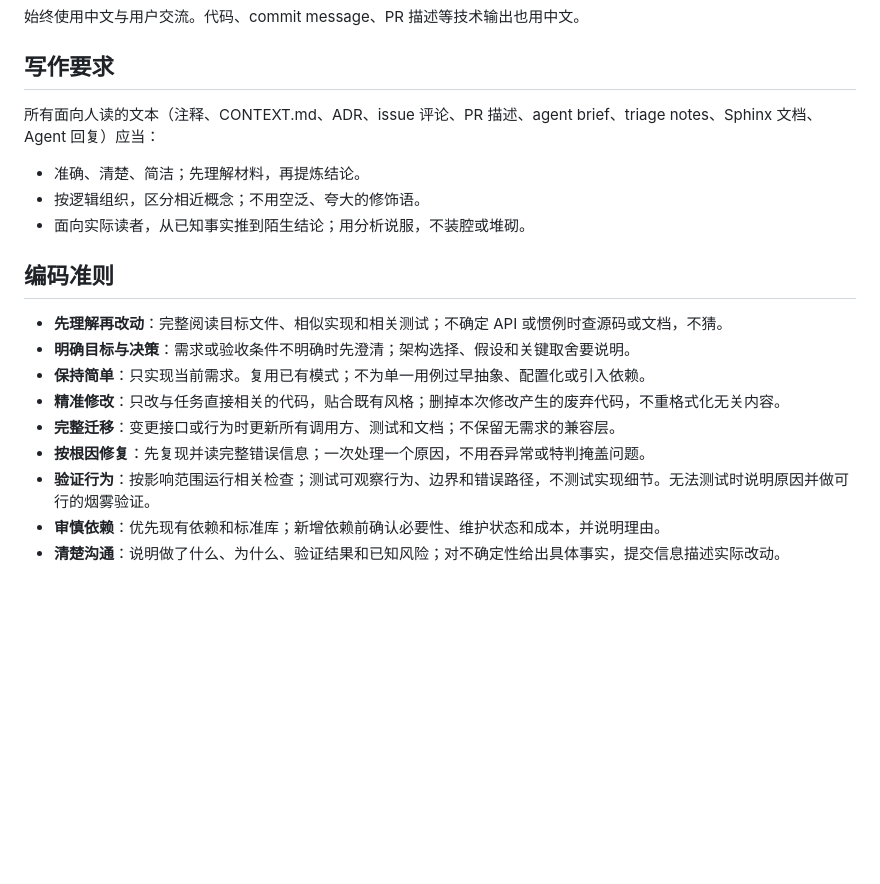
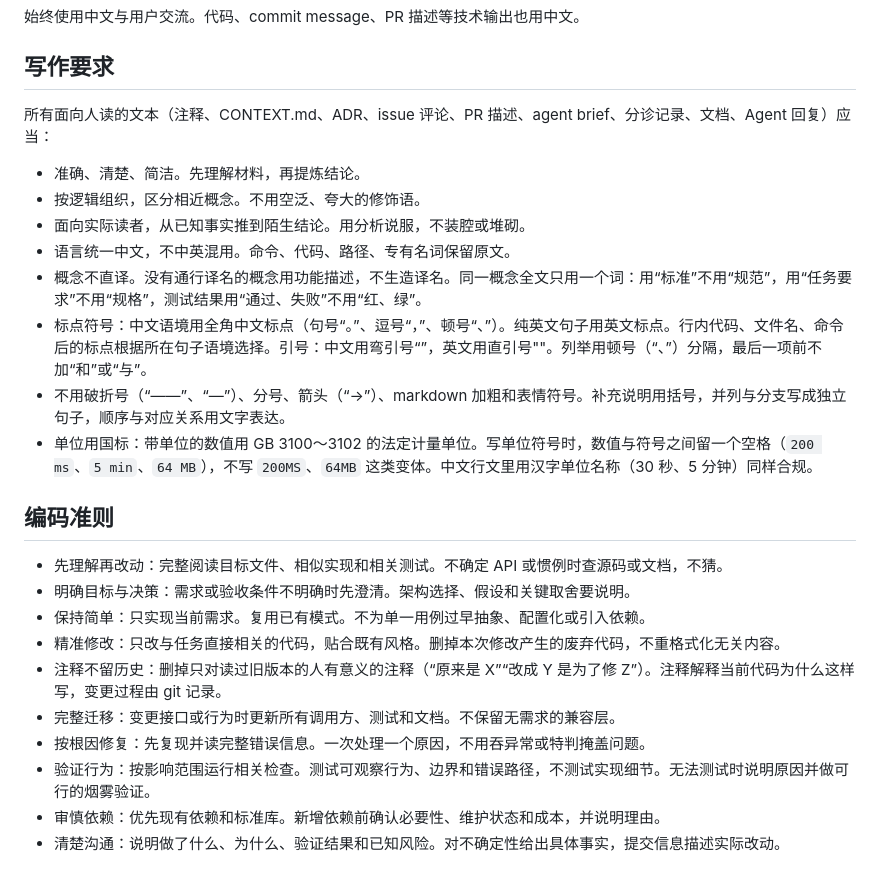
Before and after one commit to ouyangjiahong26/invoice-manager, a Markdown page: AGENTS.md, the part around the change. Drawn GitHub-style; blank space fills up the shorter version.

Commit message:
docs: 同步新版写作标准到 AGENTS.md (#21)
由 setup-ouyangjiahong-skills 的 sync.js 同步新版写作标准到 AGENTS.md：写作要求新增语言统一中文、概念不直译、全角标点与弯引号、不用破折号/分号/箭头/加粗/表情符号、单位用国标等约束；编码准则新增注释不留历史条目，去掉加粗标记。其余章节全部保留。

```diff
--- a/AGENTS.md
+++ b/AGENTS.md
@@ -82,20 +82,26 @@ uv run python manage.py import_batch <目录> [--batch 名称] [--dry-run]   # A
 
 ## 写作要求
 
-所有面向人读的文本（注释、CONTEXT.md、ADR、issue 评论、PR 描述、agent brief、triage notes、Sphinx 文档、Agent 回复）应当：
+所有面向人读的文本（注释、CONTEXT.md、ADR、issue 评论、PR 描述、agent brief、分诊记录、文档、Agent 回复）应当：
 
-- 准确、清楚、简洁；先理解材料，再提炼结论。
-- 按逻辑组织，区分相近概念；不用空泛、夸大的修饰语。
-- 面向实际读者，从已知事实推到陌生结论；用分析说服，不装腔或堆砌。
+- 准确、清楚、简洁。先理解材料，再提炼结论。
+- 按逻辑组织，区分相近概念。不用空泛、夸大的修饰语。
+- 面向实际读者，从已知事实推到陌生结论。用分析说服，不装腔或堆砌。
+- 语言统一中文，不中英混用。命令、代码、路径、专有名词保留原文。
+- 概念不直译。没有通行译名的概念用功能描述，不生造译名。同一概念全文只用一个词：用“标准”不用“规范”，用“任务要求”不用“规格”，测试结果用“通过、失败”不用“红、绿”。
+- 标点符号：中文语境用全角中文标点（句号“。”、逗号“，”、顿号“、”）。纯英文句子用英文标点。行内代码、文件名、命令后的标点根据所在句子语境选择。引号：中文用弯引号“”，英文用直引号""。列举用顿号（“、”）分隔，最后一项前不加“和”或“与”。
+- 不用破折号（“——”、“—”）、分号、箭头（“→”）、markdown 加粗和表情符号。补充说明用括号，并列与分支写成独立句子，顺序与对应关系用文字表达。
+- 单位用国标：带单位的数值用 GB 3100～3102 的法定计量单位。写单位符号时，数值与符号之间留一个空格（`200 ms`、`5 min`、`64 MB`），不写 `200MS`、`64MB` 这类变体。中文行文里用汉字单位名称（30 秒、5 分钟）同样合规。
 
 ## 编码准则
 
-- **先理解再改动**：完整阅读目标文件、相似实现和相关测试；不确定 API 或惯例时查源码或文档，不猜。
-- **明确目标与决策**：需求或验收条件不明确时先澄清；架构选择、假设和关键取舍要说明。
-- **保持简单**：只实现当前需求。复用已有模式；不为单一用例过早抽象、配置化或引入依赖。
-- **精准修改**：只改与任务直接相关的代码，贴合既有风格；删掉本次修改产生的废弃代码，不重格式化无关内容。
-- **完整迁移**：变更接口或行为时更新所有调用方、测试和文档；不保留无需求的兼容层。
-- **按根因修复**：先复现并读完整错误信息；一次处理一个原因，不用吞异常或特判掩盖问题。
-- **验证行为**：按影响范围运行相关检查；测试可观察行为、边界和错误路径，不测试实现细节。无法测试时说明原因并做可行的烟雾验证。
-- **审慎依赖**：优先现有依赖和标准库；新增依赖前确认必要性、维护状态和成本，并说明理由。
-- **清楚沟通**：说明做了什么、为什么、验证结果和已知风险；对不确定性给出具体事实，提交信息描述实际改动。
+- 先理解再改动：完整阅读目标文件、相似实现和相关测试。不确定 API 或惯例时查源码或文档，不猜。
+- 明确目标与决策：需求或验收条件不明确时先澄清。架构选择、假设和关键取舍要说明。
+- 保持简单：只实现当前需求。复用已有模式。不为单一用例过早抽象、配置化或引入依赖。
+- 精准修改：只改与任务直接相关的代码，贴合既有风格。删掉本次修改产生的废弃代码，不重格式化无关内容。
+- 注释不留历史：删掉只对读过旧版本的人有意义的注释（“原来是 X”“改成 Y 是为了修 Z”）。注释解释当前代码为什么这样写，变更过程由 git 记录。
+- 完整迁移：变更接口或行为时更新所有调用方、测试和文档。不保留无需求的兼容层。
+- 按根因修复：先复现并读完整错误信息。一次处理一个原因，不用吞异常或特判掩盖问题。
+- 验证行为：按影响范围运行相关检查。测试可观察行为、边界和错误路径，不测试实现细节。无法测试时说明原因并做可行的烟雾验证。
+- 审慎依赖：优先现有依赖和标准库。新增依赖前确认必要性、维护状态和成本，并说明理由。
+- 清楚沟通：说明做了什么、为什么、验证结果和已知风险。对不确定性给出具体事实，提交信息描述实际改动。
```
